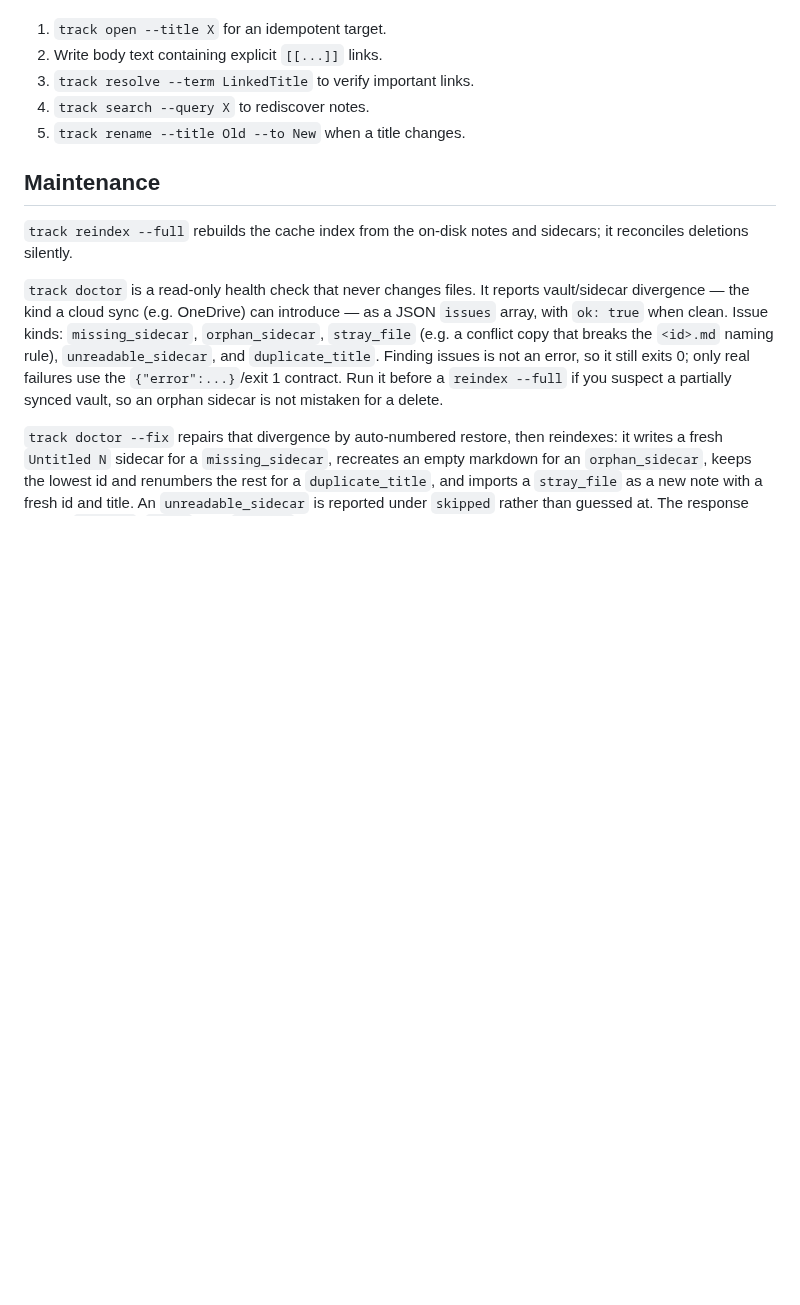
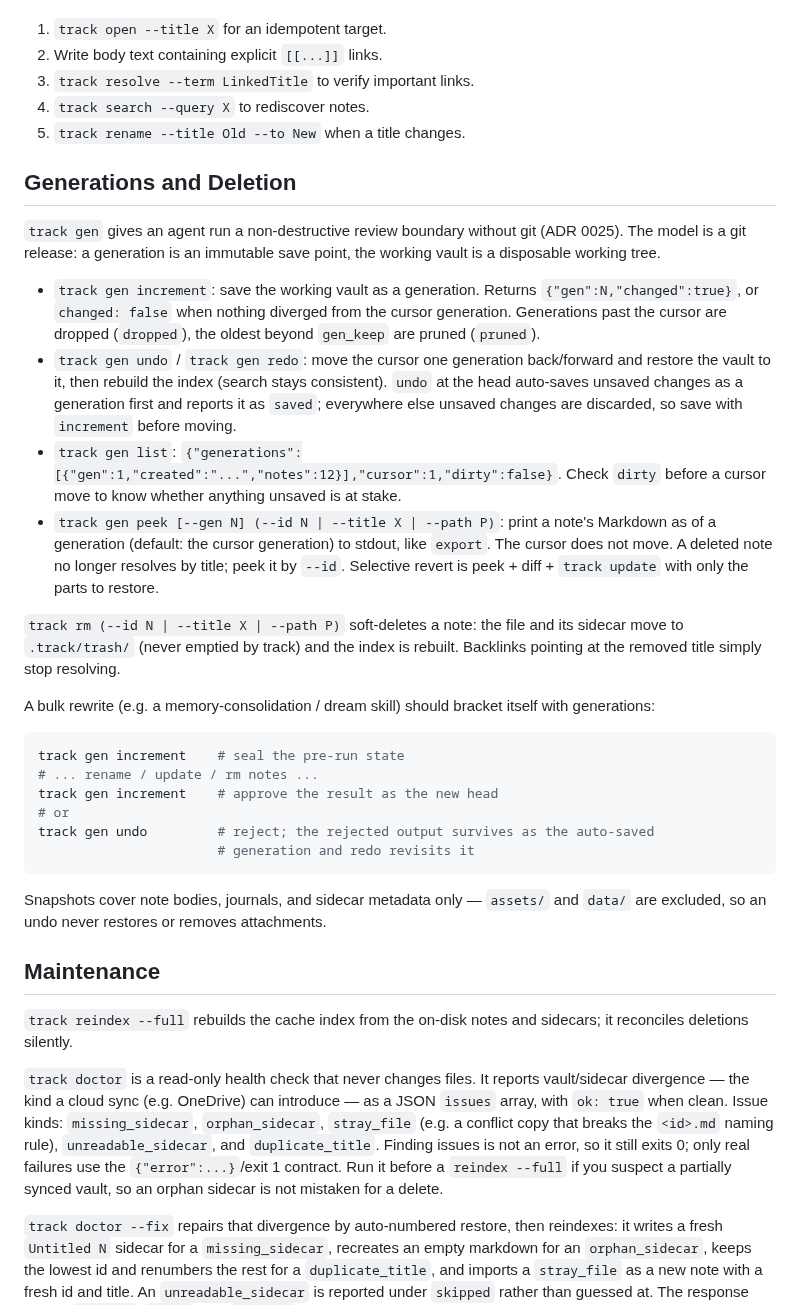
Before and after one commit to ttak0422/track, a Markdown page: docs/spec/agent-workflows.md, the part around the change. Rendered like a GitHub page; blank space fills up the shorter version.

````diff
--- a/docs/spec/agent-workflows.md
+++ b/docs/spec/agent-workflows.md
@@ -72,6 +72,44 @@ Typical creation loop:
 4. `track search --query X` to rediscover notes.
 5. `track rename --title Old --to New` when a title changes.
 
+## Generations and Deletion
+
+`track gen` gives an agent run a non-destructive review boundary without git (ADR 0025). The model
+is a git release: a generation is an immutable save point, the working vault is a disposable
+working tree.
+
+- `track gen increment`: save the working vault as a generation. Returns `{"gen":N,"changed":true}`,
+  or `changed: false` when nothing diverged from the cursor generation. Generations past the cursor
+  are dropped (`dropped`), the oldest beyond `gen_keep` are pruned (`pruned`).
+- `track gen undo` / `track gen redo`: move the cursor one generation back/forward and restore the
+  vault to it, then rebuild the index (search stays consistent). `undo` at the head auto-saves
+  unsaved changes as a generation first and reports it as `saved`; everywhere else unsaved changes
+  are discarded, so save with `increment` before moving.
+- `track gen list`: `{"generations":[{"gen":1,"created":"...","notes":12}],"cursor":1,"dirty":false}`.
+  Check `dirty` before a cursor move to know whether anything unsaved is at stake.
+- `track gen peek [--gen N] (--id N | --title X | --path P)`: print a note's Markdown as of a
+  generation (default: the cursor generation) to stdout, like `export`. The cursor does not move.
+  A deleted note no longer resolves by title; peek it by `--id`. Selective revert is peek + diff +
+  `track update` with only the parts to restore.
+
+`track rm (--id N | --title X | --path P)` soft-deletes a note: the file and its sidecar move to
+`.track/trash/` (never emptied by track) and the index is rebuilt. Backlinks pointing at the
+removed title simply stop resolving.
+
+A bulk rewrite (e.g. a memory-consolidation / dream skill) should bracket itself with generations:
+
+```sh
+track gen increment    # seal the pre-run state
+# ... rename / update / rm notes ...
+track gen increment    # approve the result as the new head
+# or
+track gen undo         # reject; the rejected output survives as the auto-saved
+                       # generation and redo revisits it
+```
+
+Snapshots cover note bodies, journals, and sidecar metadata only — `assets/` and `data/` are
+excluded, so an undo never restores or removes attachments.
+
 ## Maintenance
 
 `track reindex --full` rebuilds the cache index from the on-disk notes and sidecars; it reconciles deletions silently.
````
Also changed, not shown: docs/adr/0025-generation-snapshots-and-trash.md (added, +86 -0 lines), 1 other file.
